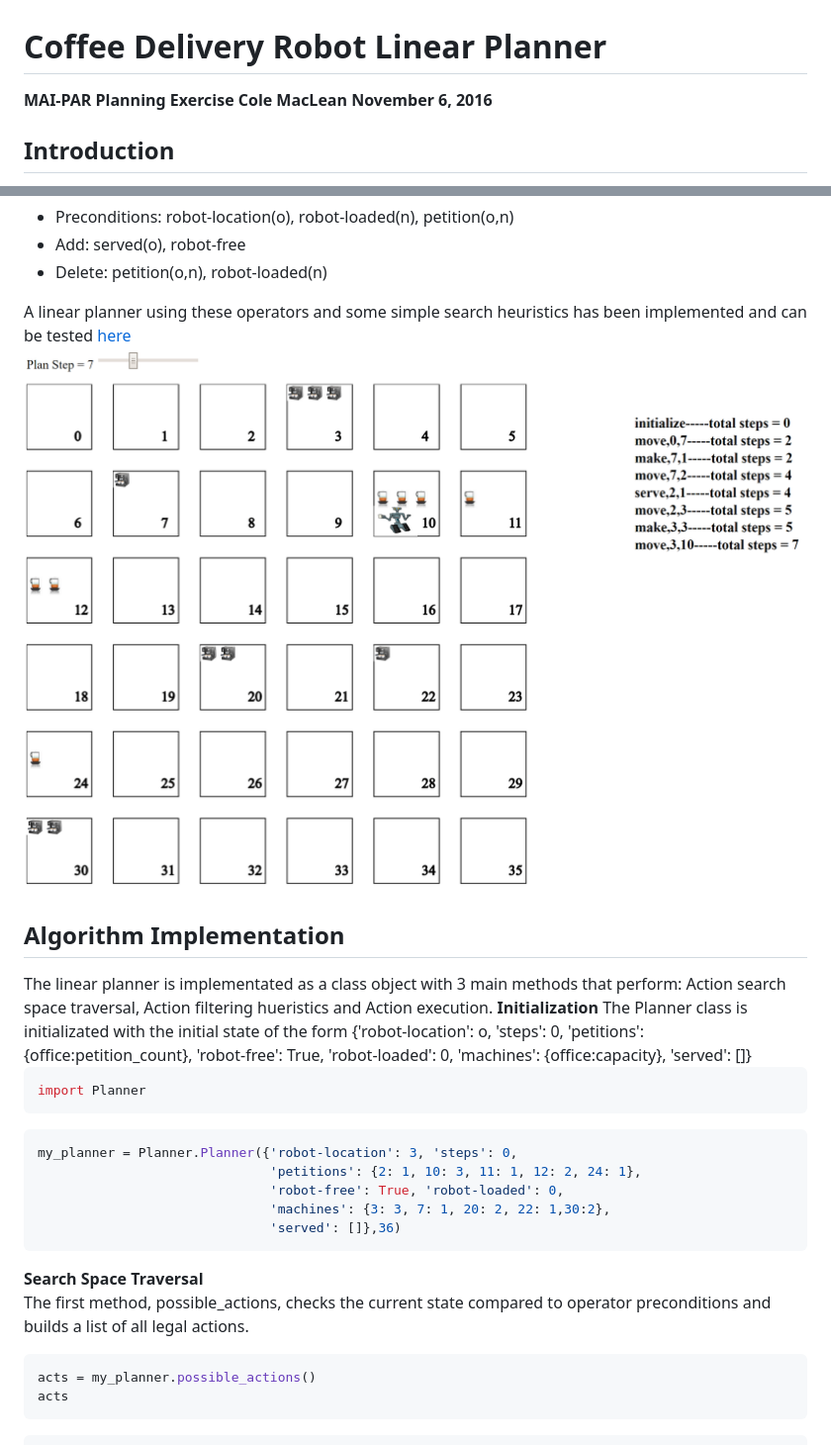
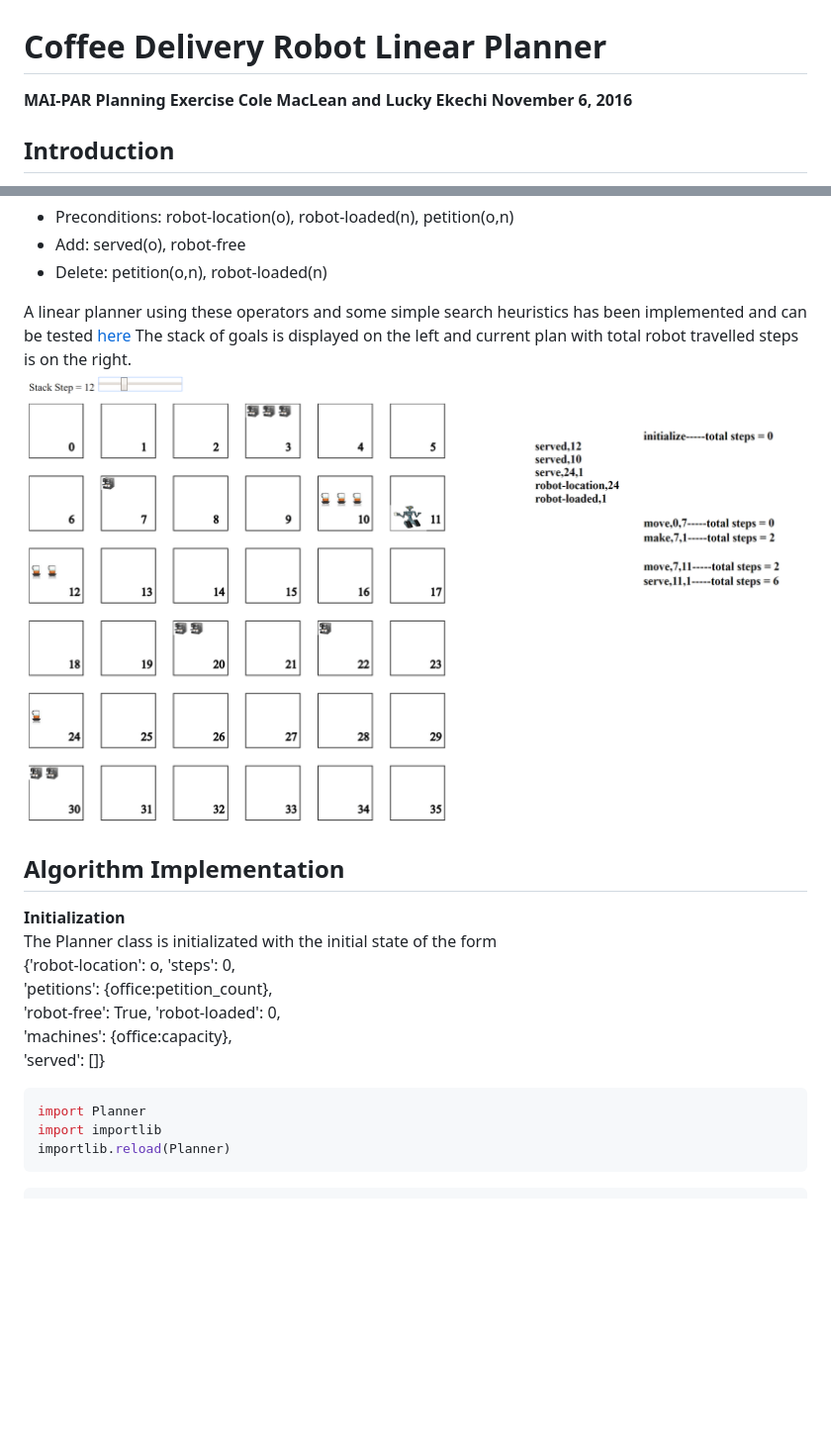
Before and after one commit to cole-maclean/MAI-PAR, a Markdown page: README.md, 2 parts joined by grey strips. Shown: that part at 99% size. Drawn GitHub-style; pictures changed too: example_state.PNG; blank space fills up the shorter version.

````diff
--- a/README.md
+++ b/README.md
@@ -1,7 +1,7 @@
 
 <h1>Coffee Delivery Robot Linear Planner</h1>
 <b>MAI-PAR Planning Exercise</b>
-<b>Cole MacLean</b>
+<b>Cole MacLean and Lucky Ekechi</b>
 <b>November 6, 2016</b>
 
 <h2>Introduction</h2>
@@ -32,11 +32,11 @@ Serve(o,n): the robot delivers n cups of coffee to office o
 <li>Delete: petition(o,n), robot-loaded(n)</li>
 </ul>
 
-A linear planner using these operators and some simple search heuristics has been implemented and can be tested [here](http://ponderinghydrogen.pythonanywhere.com/)
+A linear planner using these operators and some simple search heuristics has been implemented and can be tested [here](http://ponderinghydrogen.pythonanywhere.com/) The stack of goals is displayed on the left and current plan with total robot travelled steps is on the right.
 <img src="example_state.PNG">
 
 <h2>Algorithm Implementation</h2>
-The linear planner is implementated as a class object with 3 main methods that perform: Action search space traversal, Action filtering hueristics and Action execution.
+
 <b>Initialization</b>
 The Planner class is initializated with the initial state of the form
                               {'robot-location': o, 'steps': 0,
@@ -48,24 +48,8 @@ The Planner class is initializated with the initial state of the form
 
 ```python
 import Planner
-```
-
-
-```python
-my_planner = Planner.Planner({'robot-location': 3, 'steps': 0,
-                              'petitions': {2: 1, 10: 3, 11: 1, 12: 2, 24: 1},
-                              'robot-free': True, 'robot-loaded': 0,
-                              'machines': {3: 3, 7: 1, 20: 2, 22: 1,30:2},
-                              'served': []},36)
-```
-
-<b>Search Space Traversal</b>
-The first method, possible_actions, checks the current state compared to operator preconditions and builds a list of all legal actions.
-
-
-```python
-acts = my_planner.possible_actions()
-acts
+import importlib
+importlib.reload(Planner)
 ```
 
 
````
Also changed, not shown: other parts of README.md (+182 -83 lines), final_example1.PNG (added), final_example2.PNG (added), final_example3.PNG (added), limit_example1.PNG, 4 other files.
